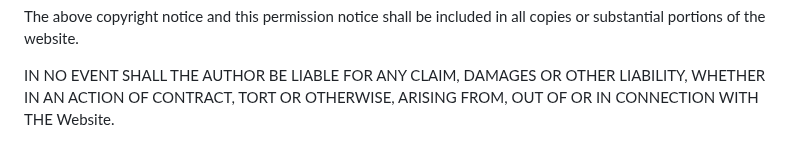
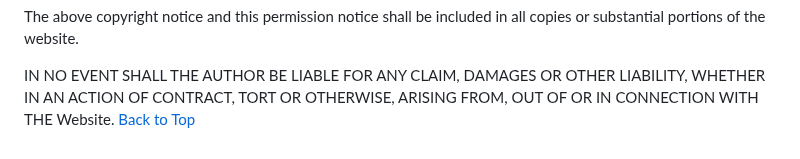
Before and after one commit to twisty147/TwistiesLearningPlatform, a Markdown page: README.md, the part around the change. Drawn GitHub-style.

Commit message:
Update: Readme file and added back to top

```diff
--- a/README.md
+++ b/README.md
@@ -362,3 +362,4 @@ copies or substantial portions of the website.
 IN NO EVENT SHALL THE AUTHOR BE LIABLE FOR ANY CLAIM, DAMAGES OR OTHER
 LIABILITY, WHETHER IN AN ACTION OF CONTRACT, TORT OR OTHERWISE, ARISING FROM,
 OUT OF OR IN CONNECTION WITH THE Website.
+[Back to Top](##requirements)
```
